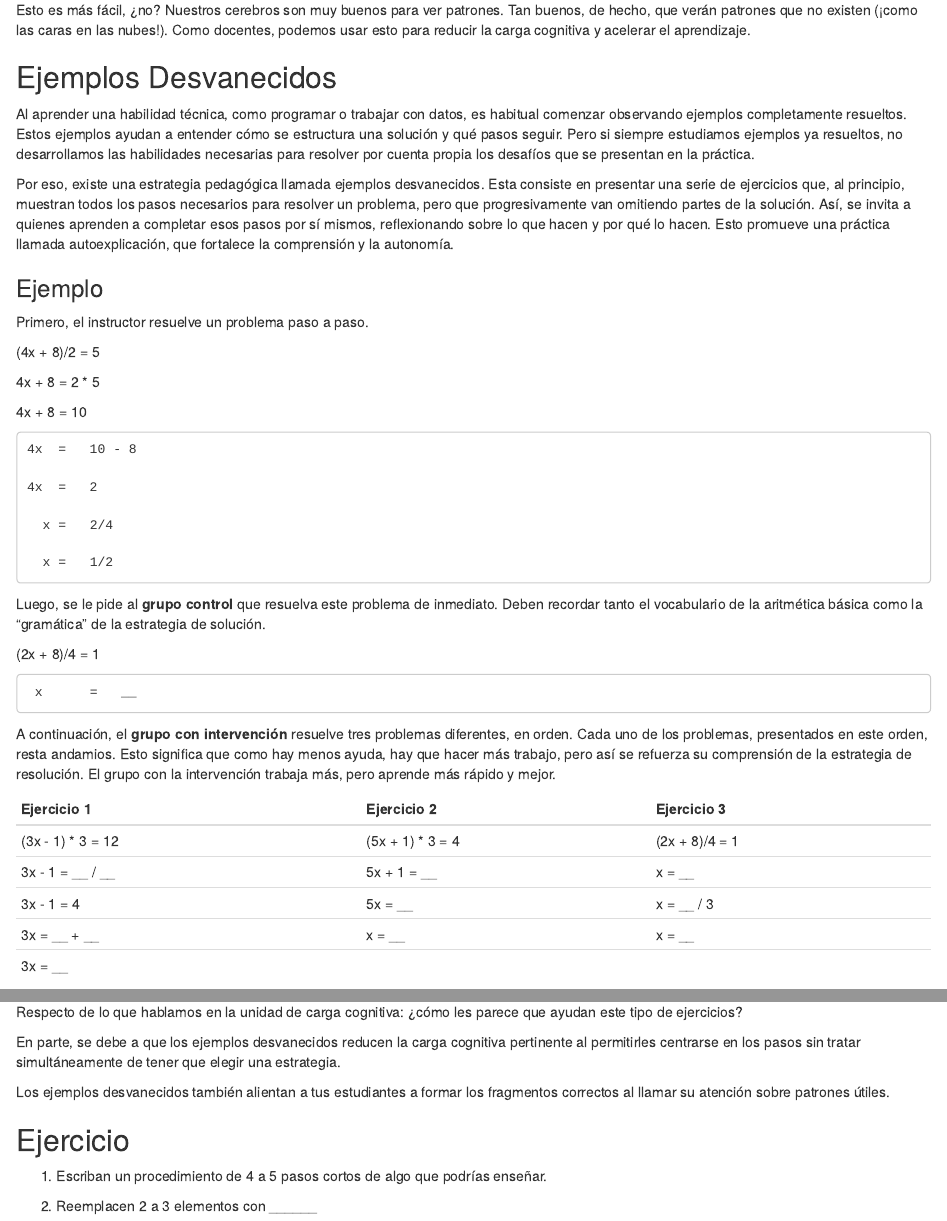
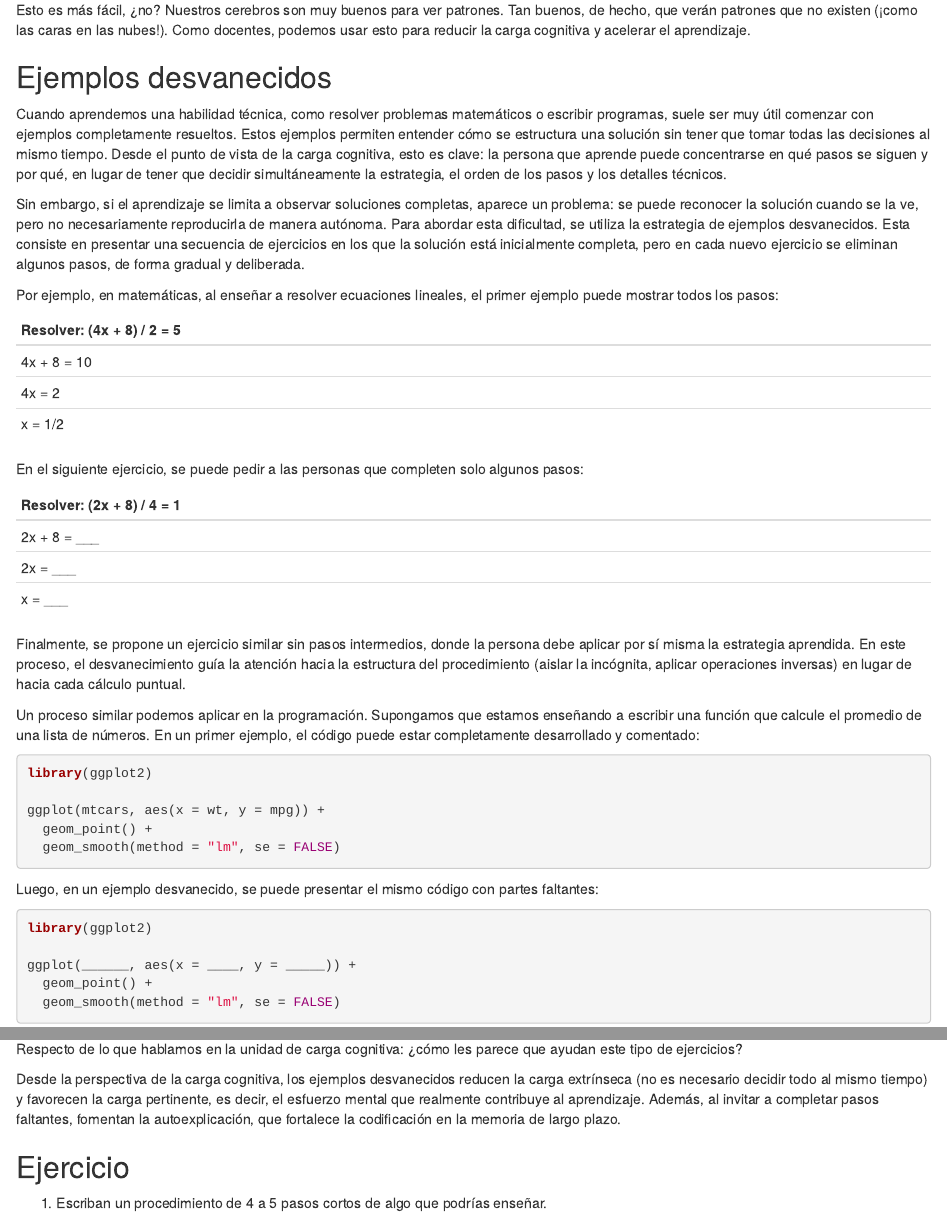
Before and after one commit to JFormoso/formacion, an R Markdown document (episodes/capacidad.Rmd): the page in a window 1100 px wide, from 3710 px down, and a second part further down, joined at a grey line. Rendered offline with R 4.5, knitr and Pandoc, with nearby package versions; some code elsewhere in the file could not run offline.

Commit message:
faded examples

````diff
--- a/episodes/capacidad.Rmd
+++ b/episodes/capacidad.Rmd
@@ -93,45 +93,74 @@ Como docentes, podemos usar esto para reducir la carga cognitiva y acelerar el a
 
 ::::::::::::::::::::::::::::::::::::::::::::::::
 
-## Ejemplos Desvanecidos
 
-Al aprender una habilidad técnica, como programar o trabajar con datos, es habitual comenzar observando ejemplos completamente resueltos. Estos ejemplos ayudan a entender cómo se estructura una solución y qué pasos seguir. Pero si siempre estudiamos ejemplos ya resueltos, no desarrollamos las habilidades necesarias para resolver por cuenta propia los desafíos que se presentan en la práctica.
+## Ejemplos desvanecidos
 
-Por eso, existe una estrategia pedagógica llamada ejemplos desvanecidos. Esta consiste en presentar una serie de ejercicios que, al principio, muestran todos los pasos necesarios para resolver un problema, pero que progresivamente van omitiendo partes de la solución. Así, se invita a quienes aprenden a completar esos pasos por sí mismos, reflexionando sobre lo que hacen y por qué lo hacen. Esto promueve una práctica llamada autoexplicación, que fortalece la comprensión y la autonomía.
+Cuando aprendemos una habilidad técnica, como resolver problemas matemáticos o escribir programas, suele ser muy útil comenzar con ejemplos completamente resueltos. Estos ejemplos permiten entender cómo se estructura una solución sin tener que tomar todas las decisiones al mismo tiempo. Desde el punto de vista de la carga cognitiva, esto es clave: la persona que aprende puede concentrarse en qué pasos se siguen y por qué, en lugar de tener que decidir simultáneamente la estrategia, el orden de los pasos y los detalles técnicos.
 
-### Ejemplo
+Sin embargo, si el aprendizaje se limita a observar soluciones completas, aparece un problema: se puede reconocer la solución cuando se la ve, pero no necesariamente reproducirla de manera autónoma. Para abordar esta dificultad, se utiliza la estrategia de ejemplos desvanecidos. Esta consiste en presentar una secuencia de ejercicios en los que la solución está inicialmente completa, pero en cada nuevo ejercicio se eliminan algunos pasos, de forma gradual y deliberada.
 
-Primero, el instructor resuelve un problema paso a paso.
+Por ejemplo, en matemáticas, al enseñar a resolver ecuaciones lineales, el primer ejemplo puede mostrar todos los pasos:
 
-(4x + 8)/2	=	5
-
-4x + 8	=	2 * 5
-
-4x + 8	=	10
-
-  	4x	=	10 - 8
-
-  	4x	=	2
-
-   	  x	=	2/4
-
-   	  x	= 	1/2
+|Resolver: (4x + 8) / 2 = 5   |
+|-----------------------------|
+|4x + 8 = 10                  |
+|4x = 2                       |
+|x = 1/2                      |
 
 
-Luego, se le pide al **grupo control** que resuelva este problema de inmediato. Deben recordar tanto el vocabulario de la aritmética básica como la "gramática" de la estrategia de solución.
+En el siguiente ejercicio, se puede pedir a las personas que completen solo algunos pasos:
+
+|Resolver: (2x + 8) / 4 = 1   |
+|-----------------------------|
+|2x + 8 = ___                 |
+|2x = ___                     |
+|x = ___                      |
 
 
-(2x + 8)/4	=	1
+Finalmente, se propone un ejercicio similar sin pasos intermedios, donde la persona debe aplicar por sí misma la estrategia aprendida. En este proceso, el desvanecimiento guía la atención hacia la estructura del procedimiento (aislar la incógnita, aplicar operaciones inversas) en lugar de hacia cada cálculo puntual.
 
-     x	    =	__
+Un proceso similar podemos aplicar en la programación. Supongamos que estamos enseñando a escribir una función que calcule el promedio de una lista de números. En un primer ejemplo, el código puede estar completamente desarrollado y comentado:
 
 
-A continuación, el **grupo con intervención** resuelve tres problemas diferentes, en orden. Cada uno de los problemas, presentados en este orden, resta andamios. Esto significa que como hay menos ayuda, hay que hacer más trabajo, pero así se refuerza su comprensión de la estrategia de resolución. El grupo con la intervención trabaja más, pero aprende más rápido y mejor.
+```{r, echo=TRUE, eval=FALSE}
 
-| Ejercicio 1                          | Ejercicio 2                   | Ejercicio 3                  |
-|-------------------------------------|-------------------------------|------------------------------|
-| (3x - 1) * 3   =  12                | (5x + 1) * 3   =  4           | (2x + 8)/4   =   1           |
-| 3x - 1       =  __ / __            | 5x + 1       =  __           | x           =   __          |
-| 3x - 1       =  4                  | 5x           =  __           | x           =   __ / 3      |
-| 3x           =  __ + __            | x            =  __           | x           =   __          |
-| 3x           =  __                |                               |                              |
+library(ggplot2)
+
+ggplot(mtcars, aes(x = wt, y = mpg)) +
+  geom_point() +
+  geom_smooth(method = "lm", se = FALSE)
+
+```
+
+
+Luego, en un ejemplo desvanecido, se puede presentar el mismo código con partes faltantes:
+
+
+```{r, echo=TRUE, eval=FALSE}
+
+library(ggplot2)
+
+ggplot(______, aes(x = ____, y = _____)) +
+  geom_point() +
+  geom_smooth(method = "lm", se = FALSE)
+
+```
+
+
+```{r, echo=TRUE, eval=FALSE}
+
+library(ggplot2)
+
+ggplot(_____, aes(x = ____, y = _____)) +
+  geom______() +
+  geom______(method = "lm", se = FALSE)
+
+```
+
+Y, finalmente, pedir que escriban el código completo desde cero, tal vez incorporando otras variables o funciones. De esta manera, quienes aprenden no solo recuerdan líneas de código, sino que construyen un patrón reutilizable: en este caso la estructura para realizar un gráfico con r y ggplot2.
+
+A continuación, vemos un ejemplo de ejemplos desvanecidos en Python.Primero, presentamos el ejemplo completo, donde se puede observar cómo se define una función, cómo se usan los parámetros y cómo se devuelve un valor:
+
+
+```{python, echo=TRUE, eval=FALSE}
@@ -137,0 +179 @@ A continuación, el **grupo con intervención** resuelve tres problemas diferent
+```{python}
@@ -137,0 +193 @@ A continuación, el **grupo con intervención** resuelve tres problemas diferent
+```{python}
@@ -143,9 +214,7 @@ Respecto de lo que hablamos en la unidad de carga cognitiva: ¿cómo les parece
 
 ::::::::::::::::::::::::::::::::::::::::::::::::::::::::::::::::::::::::::::::::
 
-En parte, se debe a que los ejemplos desvanecidos reducen la carga cognitiva pertinente al permitirles centrarse en los pasos sin tratar simultáneamente de tener que elegir una estrategia.
-
-Los ejemplos desvanecidos también alientan a tus estudiantes a formar los fragmentos correctos al llamar su atención sobre patrones útiles.
+Desde la perspectiva de la carga cognitiva, los ejemplos desvanecidos reducen la carga extrínseca (no es necesario decidir todo al mismo tiempo) y favorecen la carga pertinente, es decir, el esfuerzo mental que realmente contribuye al aprendizaje. Además, al invitar a completar pasos faltantes, fomentan la autoexplicación, que fortalece la codificación en la memoria de largo plazo.
 
 
 ::::::::::::::::::::::::::::::::::::: challenge
````
Also changed, not shown: episodes/capacidad.Rmd (40 more changed lines), 1 other file.
